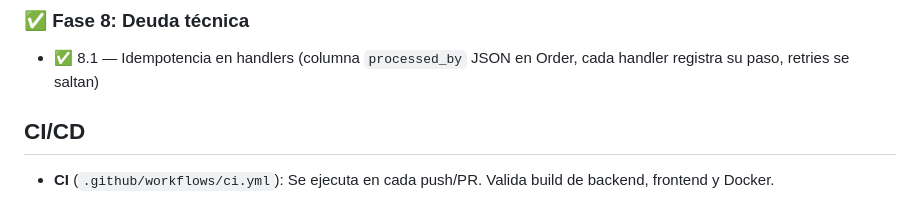
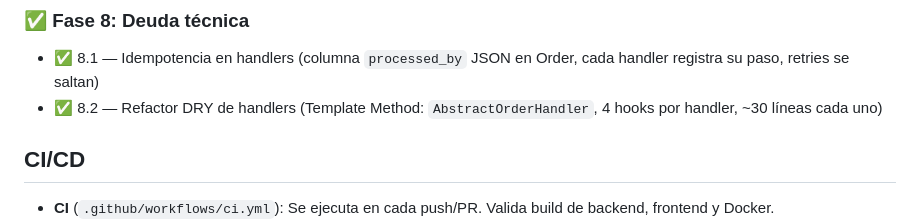
Before and after one commit to juanantoniomoreno/event-driven-orders, a Markdown page: README.md, the part around the change. Drawn GitHub-style.

Commit message:
docs: mark Phase 8.2 (handler DRY refactor) as resolved

```diff
--- a/README.md
+++ b/README.md
@@ -169,6 +169,7 @@ Migración del transporte de Redis a RabbitMQ (AMQP). Workers consumen de colas
 ### ✅ Fase 8: Deuda técnica
 
 - ✅ 8.1 — Idempotencia en handlers (columna `processed_by` JSON en Order, cada handler registra su paso, retries se saltan)
+- ✅ 8.2 — Refactor DRY de handlers (Template Method: `AbstractOrderHandler`, 4 hooks por handler, ~30 líneas cada uno)
 
 ## CI/CD
 
```
Also changed, not shown: AGENTS.md (+2 -1 lines).
